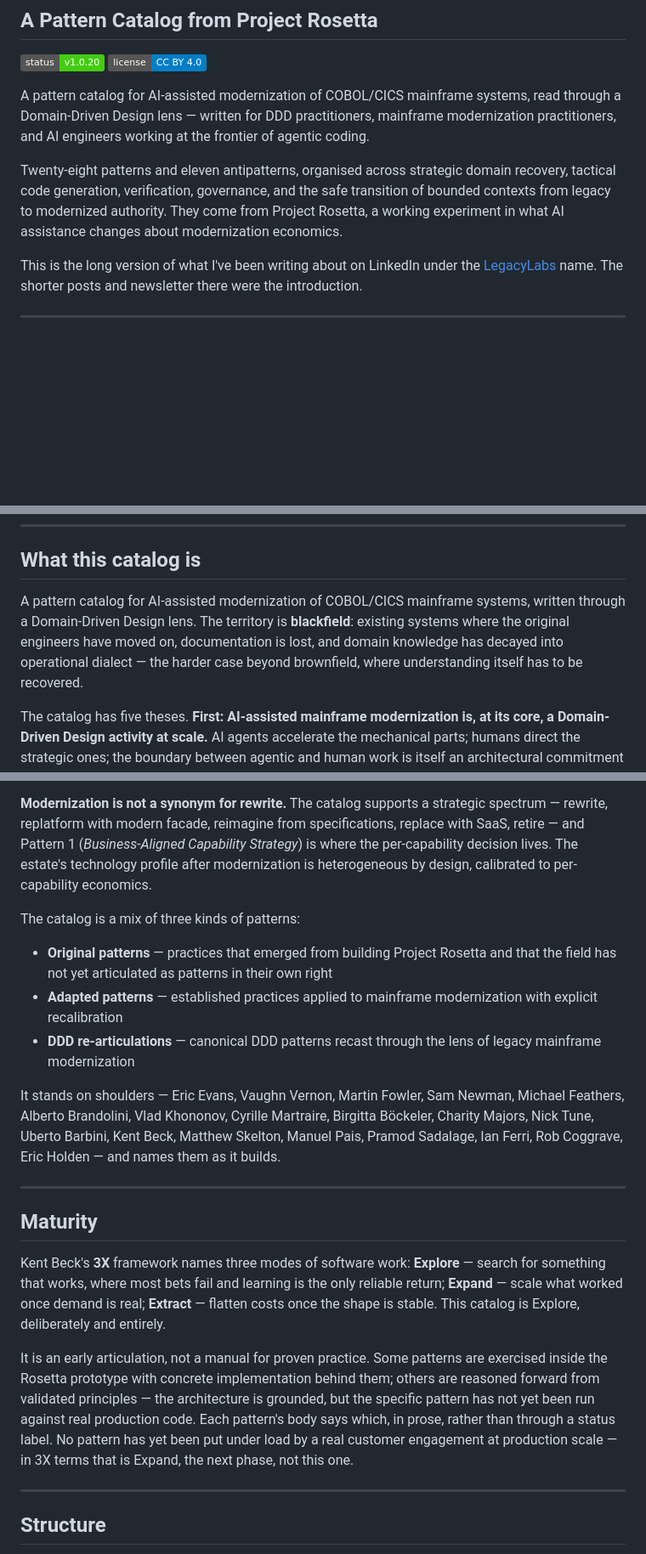
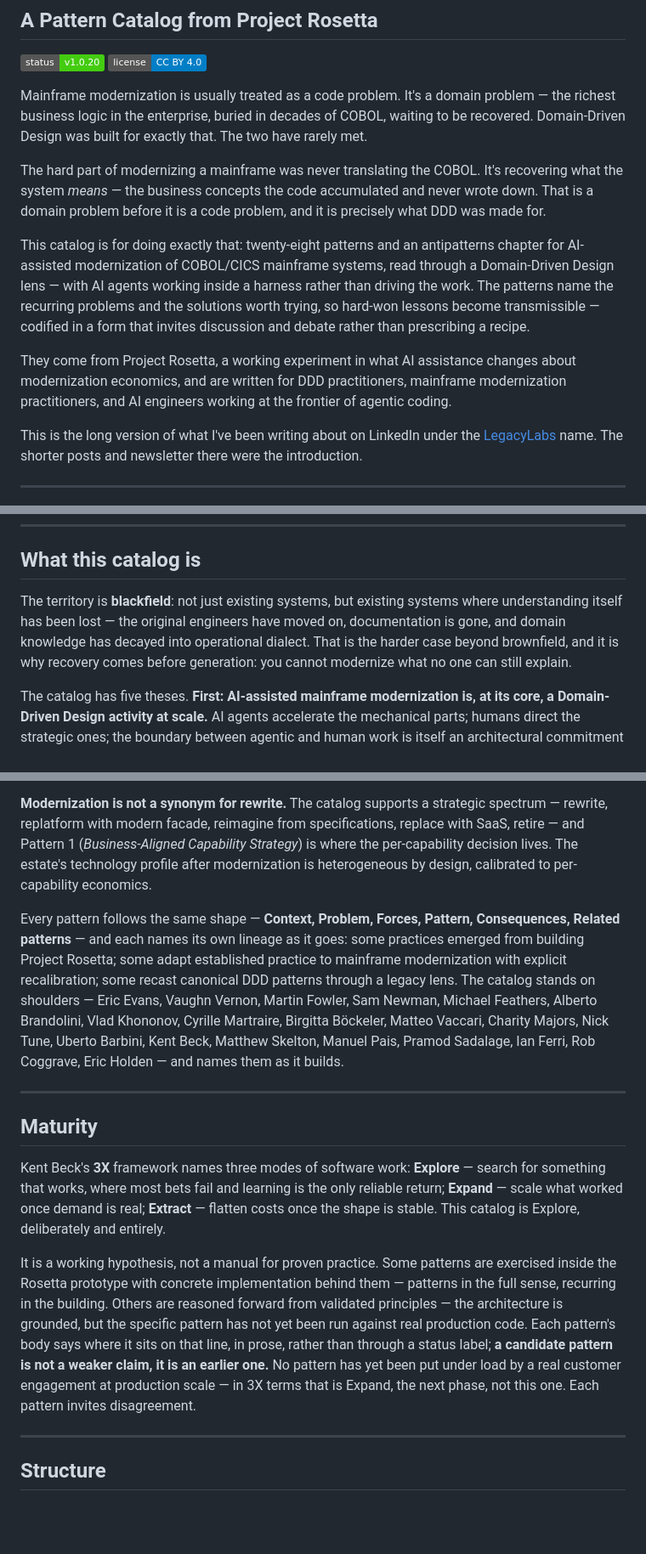
Before and after one commit to pmilet/ai-ddd-mainframe-modernization-patterns, a Markdown page: README.md, 3 parts joined by grey strips. Shown at 85% size. Drawn GitHub-style; badges without logos; blank space fills up the shorter version.

Commit message:
docs(README): reframe opening and "What this catalog is" around the domain-problem thesis; drop three-kinds taxonomy for Pattern-shape framing (matches v1.0.20 manuscript)
Co-Authored-By: Claude Opus 4.7 (1M context) <noreply@anthropic.com>

```diff
--- a/README.md
+++ b/README.md
@@ -5,9 +5,13 @@
 [![Status](https://img.shields.io/badge/status-v1.0.20-brightgreen)](https://github.com/pmilet/ai-ddd-mainframe-modernization-patterns/releases)
 [![License](https://img.shields.io/badge/license-CC%20BY%204.0-blue)](LICENSE)
 
-A pattern catalog for AI-assisted modernization of COBOL/CICS mainframe systems, read through a Domain-Driven Design lens — written for DDD practitioners, mainframe modernization practitioners, and AI engineers working at the frontier of agentic coding.
+Mainframe modernization is usually treated as a code problem. It's a domain problem — the richest business logic in the enterprise, buried in decades of COBOL, waiting to be recovered. Domain-Driven Design was built for exactly that. The two have rarely met.
 
-Twenty-eight patterns and eleven antipatterns, organised across strategic domain recovery, tactical code generation, verification, governance, and the safe transition of bounded contexts from legacy to modernized authority. They come from Project Rosetta, a working experiment in what AI assistance changes about modernization economics.
+The hard part of modernizing a mainframe was never translating the COBOL. It's recovering what the system *means* — the business concepts the code accumulated and never wrote down. That is a domain problem before it is a code problem, and it is precisely what DDD was made for.
+
+This catalog is for doing exactly that: twenty-eight patterns and an antipatterns chapter for AI-assisted modernization of COBOL/CICS mainframe systems, read through a Domain-Driven Design lens — with AI agents working inside a harness rather than driving the work. The patterns name the recurring problems and the solutions worth trying, so hard-won lessons become transmissible — codified in a form that invites discussion and debate rather than prescribing a recipe.
+
+They come from Project Rosetta, a working experiment in what AI assistance changes about modernization economics, and are written for DDD practitioners, mainframe modernization practitioners, and AI engineers working at the frontier of agentic coding.
 
 This is the long version of what I've been writing about on LinkedIn under the [LegacyLabs](https://www.linkedin.com/newsletters/legacy-labs-7317839126702055426/) name. The shorter posts and newsletter there were the introduction.
 
@@ -25,19 +29,13 @@ This is the long version of what I've been writing about on LinkedIn under the [
 
 ## What this catalog is
 
-A pattern catalog for AI-assisted modernization of COBOL/CICS mainframe systems, written through a Domain-Driven Design lens. The territory is **blackfield**: existing systems where the original engineers have moved on, documentation is lost, and domain knowledge has decayed into operational dialect — the harder case beyond brownfield, where understanding itself has to be recovered.
+The territory is **blackfield**: not just existing systems, but existing systems where understanding itself has been lost — the original engineers have moved on, documentation is gone, and domain knowledge has decayed into operational dialect. That is the harder case beyond brownfield, and it is why recovery comes before generation: you cannot modernize what no one can still explain.
 
 The catalog has five theses. **First: AI-assisted mainframe modernization is, at its core, a Domain-Driven Design activity at scale.** AI agents accelerate the mechanical parts; humans direct the strategic ones; the boundary between agentic and human work is itself an architectural commitment that needs explicit design. **Second: modernization at scale is architectural reasoning under load, and AI agents reason better over architectural projections than over source code** — a property graph, a canonical ontology, an intermediate representation, a tier-aware scaffold. **Third: those deterministic substrates are themselves the conceptual model agents work within**, not merely inputs they consume. **Fourth: the GraphRAG substrate — the property graph and canonical ontology, queried together — is the cornerstone the whole modernization stands on, from first discovery to final cutover, not a Part I artifact the later parts leave behind.** **Fifth: transitional architecture is a first-class design concern whose defining discipline is being progressively dismantled** — coexistence is a deliberate, engineered operating state, never a permanent end.
 
 **Modernization is not a synonym for rewrite.** The catalog supports a strategic spectrum — rewrite, replatform with modern facade, reimagine from specifications, replace with SaaS, retire — and Pattern 1 (*Business-Aligned Capability Strategy*) is where the per-capability decision lives. The estate's technology profile after modernization is heterogeneous by design, calibrated to per-capability economics.
 
-The catalog is a mix of three kinds of patterns:
-
-- **Original patterns** — practices that emerged from building Project Rosetta and that the field has not yet articulated as patterns in their own right
-- **Adapted patterns** — established practices applied to mainframe modernization with explicit recalibration
-- **DDD re-articulations** — canonical DDD patterns recast through the lens of legacy mainframe modernization
-
-It stands on shoulders — Eric Evans, Vaughn Vernon, Martin Fowler, Sam Newman, Michael Feathers, Alberto Brandolini, Vlad Khononov, Cyrille Martraire, Birgitta Böckeler, Charity Majors, Nick Tune, Uberto Barbini, Kent Beck, Matthew Skelton, Manuel Pais, Pramod Sadalage, Ian Ferri, Rob Coggrave, Eric Holden — and names them as it builds.
+Every pattern follows the same shape — **Context, Problem, Forces, Pattern, Consequences, Related patterns** — and each names its own lineage as it goes: some practices emerged from building Project Rosetta; some adapt established practice to mainframe modernization with explicit recalibration; some recast canonical DDD patterns through a legacy lens. The catalog stands on shoulders — Eric Evans, Vaughn Vernon, Martin Fowler, Sam Newman, Michael Feathers, Alberto Brandolini, Vlad Khononov, Cyrille Martraire, Birgitta Böckeler, Matteo Vaccari, Charity Majors, Nick Tune, Uberto Barbini, Kent Beck, Matthew Skelton, Manuel Pais, Pramod Sadalage, Ian Ferri, Rob Coggrave, Eric Holden — and names them as it builds.
 
 ---
 
@@ -45,7 +43,7 @@ It stands on shoulders — Eric Evans, Vaughn Vernon, Martin Fowler, Sam Newman,
 
 Kent Beck's **3X** framework names three modes of software work: **Explore** — search for something that works, where most bets fail and learning is the only reliable return; **Expand** — scale what worked once demand is real; **Extract** — flatten costs once the shape is stable. This catalog is Explore, deliberately and entirely.
 
-It is an early articulation, not a manual for proven practice. Some patterns are exercised inside the Rosetta prototype with concrete implementation behind them; others are reasoned forward from validated principles — the architecture is grounded, but the specific pattern has not yet been run against real production code. Each pattern's body says which, in prose, rather than through a status label. No pattern has yet been put under load by a real customer engagement at production scale — in 3X terms that is Expand, the next phase, not this one.
+It is a working hypothesis, not a manual for proven practice. Some patterns are exercised inside the Rosetta prototype with concrete implementation behind them — patterns in the full sense, recurring in the building. Others are reasoned forward from validated principles — the architecture is grounded, but the specific pattern has not yet been run against real production code. Each pattern's body says where it sits on that line, in prose, rather than through a status label; **a candidate pattern is not a weaker claim, it is an earlier one.** No pattern has yet been put under load by a real customer engagement at production scale — in 3X terms that is Expand, the next phase, not this one. Each pattern invites disagreement.
 
 ---
 
```
